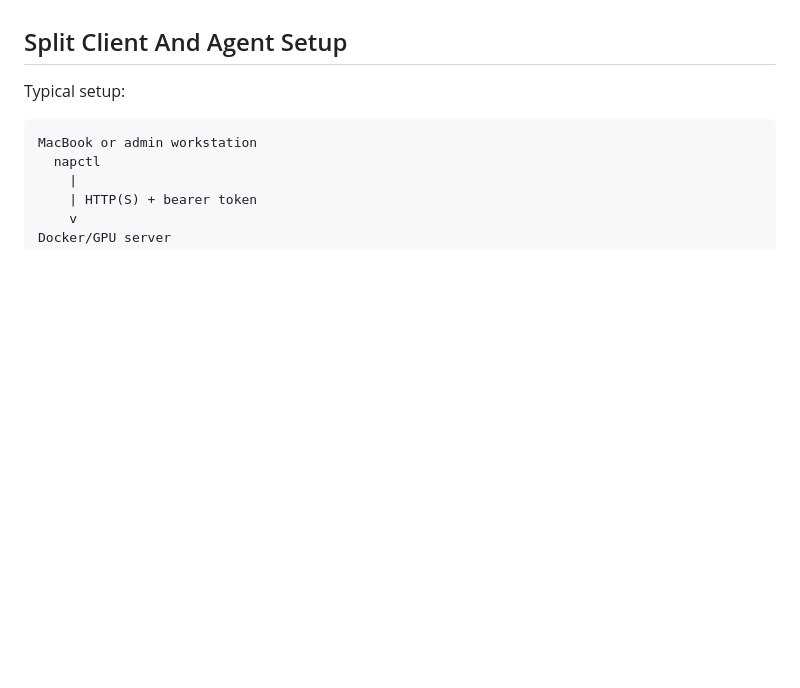
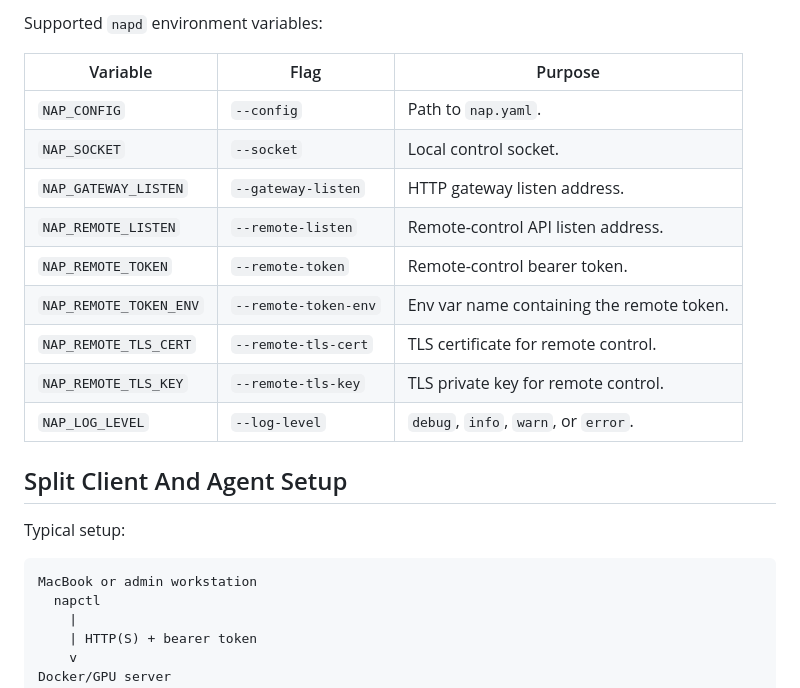
Before and after one commit to yousef-muc/napctl, a Markdown page: README.md, the part around one of its changes. GitHub-like rendering; blank space fills up the shorter version.

```diff
--- a/README.md
+++ b/README.md
@@ -198,3 +245,17 @@ If `service ls` is empty, `napd` is running but no services are configured yet.
+Supported `napd` environment variables:
+
+| Variable | Flag | Purpose |
+| --- | --- | --- |
+| `NAP_CONFIG` | `--config` | Path to `nap.yaml`. |
+| `NAP_SOCKET` | `--socket` | Local control socket. |
+| `NAP_GATEWAY_LISTEN` | `--gateway-listen` | HTTP gateway listen address. |
+| `NAP_REMOTE_LISTEN` | `--remote-listen` | Remote-control API listen address. |
+| `NAP_REMOTE_TOKEN` | `--remote-token` | Remote-control bearer token. |
+| `NAP_REMOTE_TOKEN_ENV` | `--remote-token-env` | Env var name containing the remote token. |
+| `NAP_REMOTE_TLS_CERT` | `--remote-tls-cert` | TLS certificate for remote control. |
+| `NAP_REMOTE_TLS_KEY` | `--remote-tls-key` | TLS private key for remote control. |
+| `NAP_LOG_LEVEL` | `--log-level` | `debug`, `info`, `warn`, or `error`. |
+
 ## Split Client And Agent Setup
 
 Typical setup:
```
Also changed, not shown: other parts of README.md (+48 -1 lines), AGENTS.md (+63 -2 lines).
